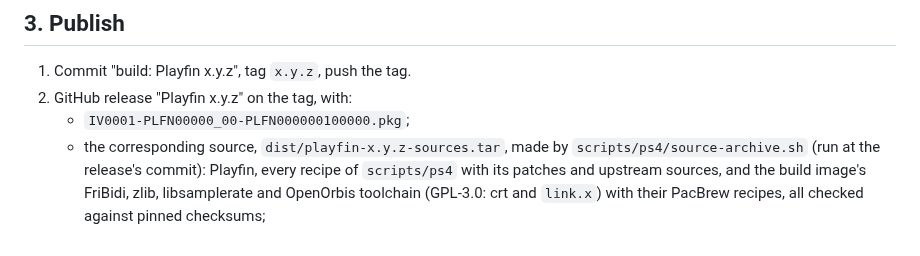
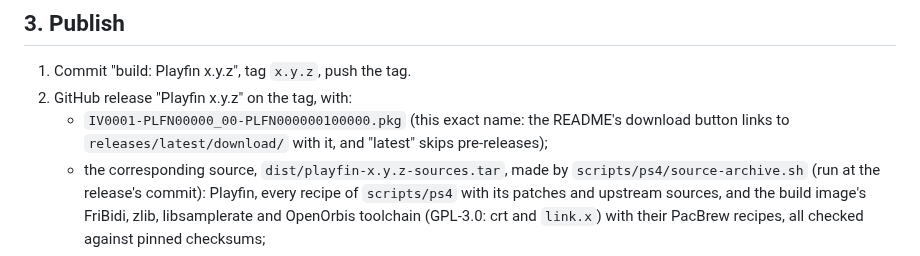
Before and after one commit to LowganDev/PlayfinPS4, a Markdown page: docs/release.md, the part around the change. GitHub-like rendering.

```diff
--- a/docs/release.md
+++ b/docs/release.md
@@ -31,7 +31,8 @@ The checklist for a release; release tags are the version number without "v" (`1
 
 1. Commit "build: Playfin x.y.z", tag `x.y.z`, push the tag.
 2. GitHub release "Playfin x.y.z" on the tag, with:
-   - `IV0001-PLFN00000_00-PLFN000000100000.pkg`;
+   - `IV0001-PLFN00000_00-PLFN000000100000.pkg` (this exact name: the README's download button links to
+     `releases/latest/download/` with it, and "latest" skips pre-releases);
    - the corresponding source, `dist/playfin-x.y.z-sources.tar`, made by `scripts/ps4/source-archive.sh` (run at
      the release's commit): Playfin, every recipe of `scripts/ps4` with its patches and upstream sources, and the
      build image's FriBidi, zlib, libsamplerate and OpenOrbis toolchain (GPL-3.0: crt and `link.x`) with their
```
Also changed, not shown: README.md (+7 -2 lines), docs/images/download.png (added), 1 other file.
